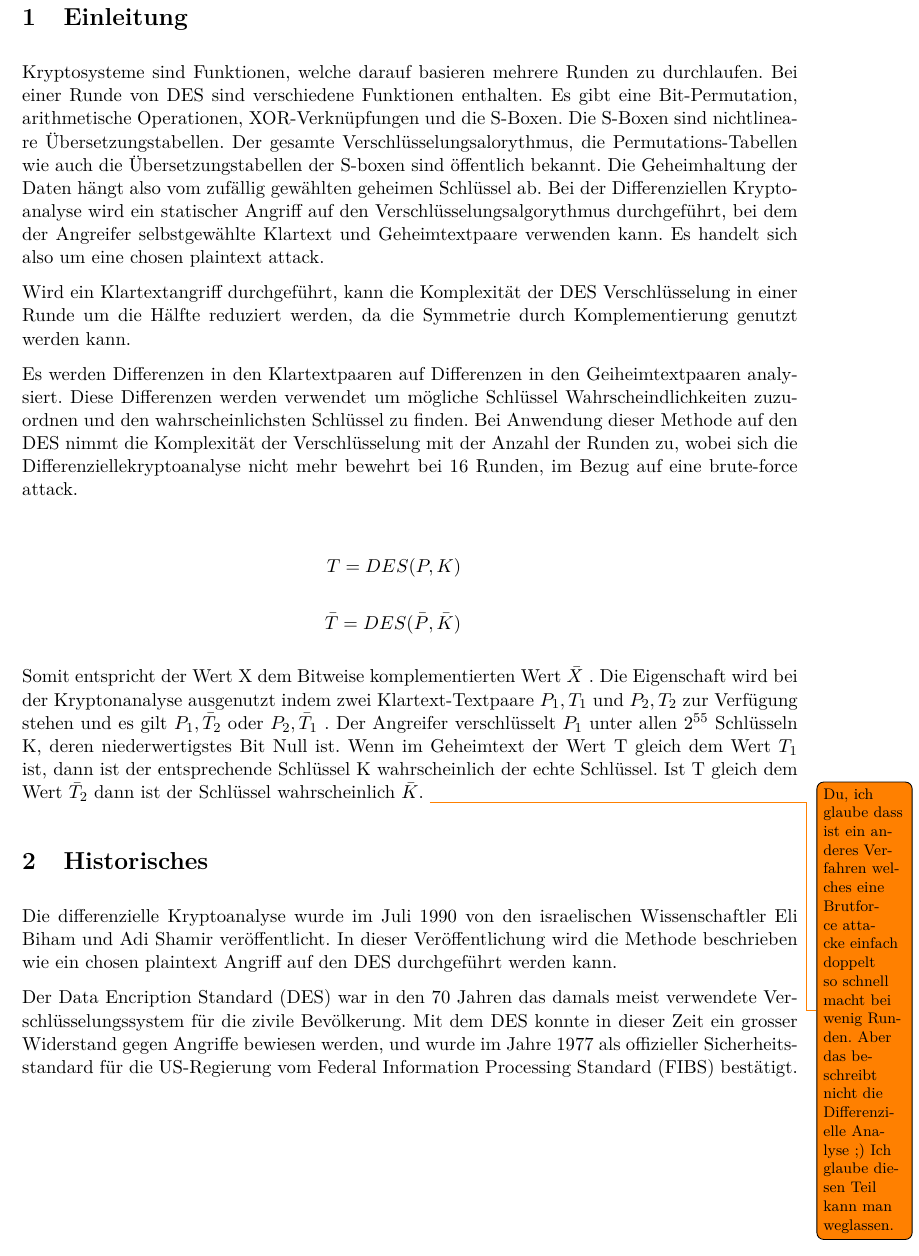
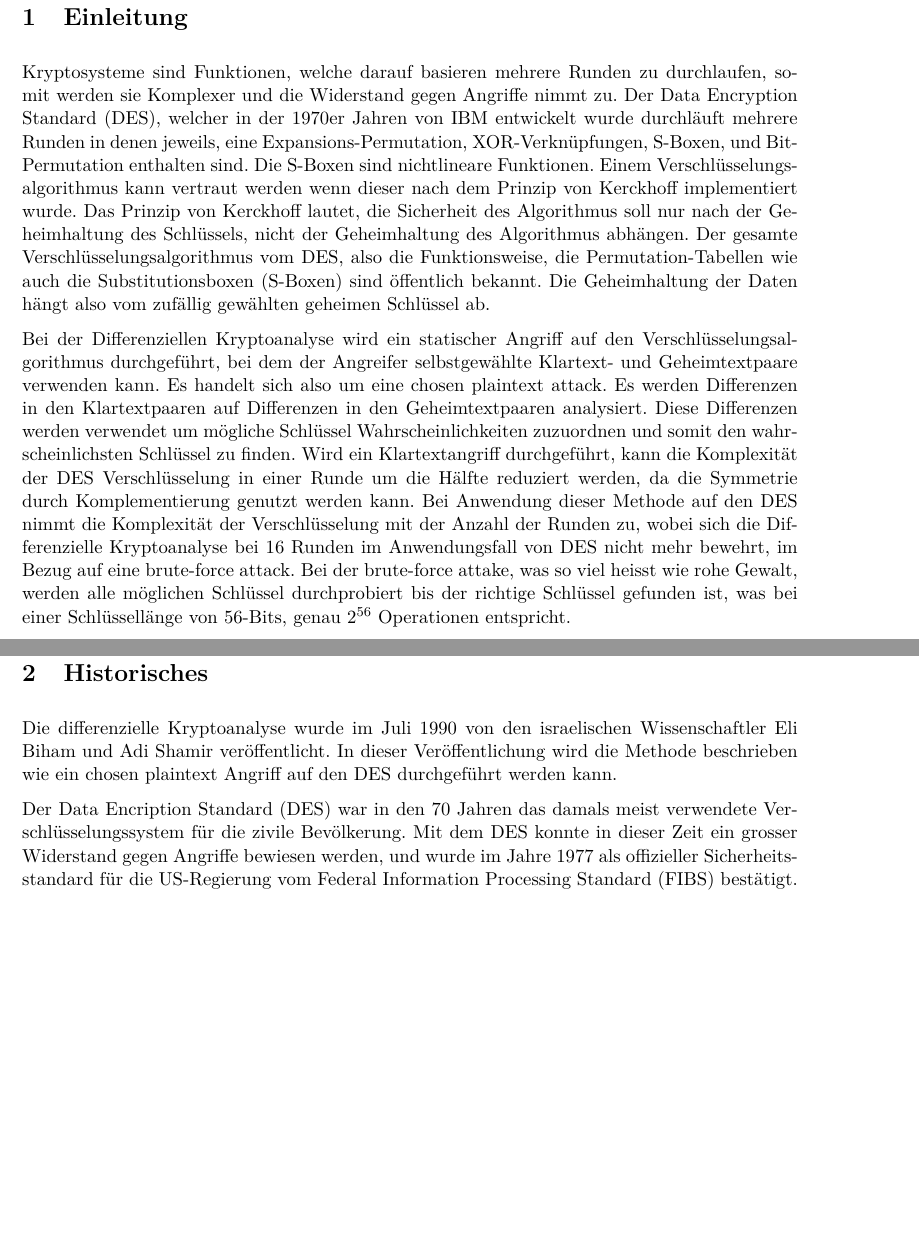
Before and after one commit to nussinussi/KRYP, a LaTeX document (Diff_Kryptoanalyse_Nussbaumer_vonBueren/Diff_Kryptoanalyse_Nussbaumer_vonBueren.tex, which reads Diff_Kryptoanalyse_Nussbaumer_vonBueren/sections/Einleitung.tex): part of page 3 of 6 before the commit and two parts of pages 3 and 4 of 7 after it, the two joined at a grey line, cut so that both start at the same text, the shorter picture padded with empty space. Compiled offline with pdfLaTeX.

Commit message:
Einleitung erweitert

```diff
--- a/Diff_Kryptoanalyse_Nussbaumer_vonBueren/sections/Einleitung.tex
+++ b/Diff_Kryptoanalyse_Nussbaumer_vonBueren/sections/Einleitung.tex
@@ -1,20 +1,12 @@
 \clearpage
 \section{Einleitung}\label{sec:Einleitung}
-Kryptosysteme sind Funktionen, welche darauf basieren mehrere Runden zu durchlaufen. Bei einer Runde von DES sind verschiedene Funktionen enthalten.
-Es gibt eine Bit-Permutation, arithmetische Operationen, XOR-Verknüpfungen und die S-Boxen. Die S-Boxen sind nichtlineare Übersetzungstabellen.
-Der gesamte Verschlüsselungsalorythmus, die Permutations-Tabellen wie auch die Übersetzungstabellen der S-boxen sind öffentlich bekannt.
+
+Kryptosysteme sind Funktionen, welche darauf basieren mehrere Runden zu durchlaufen, somit werden sie Komplexer und die Widerstand gegen Angriffe nimmt zu. Der Data Encryption Standard (DES), welcher in der 1970er Jahren von IBM entwickelt wurde durchläuft mehrere Runden in denen jeweils, eine Expansions-Permutation,  XOR-Verknüpfungen, S-Boxen, und Bit-Permutation enthalten sind. Die S-Boxen sind nichtlineare Funktionen. Einem Verschlüsselungsalgorithmus kann vertraut werden wenn dieser nach dem Prinzip von Kerckhoff implementiert wurde. Das Prinzip von Kerckhoff lautet, die Sicherheit des Algorithmus soll nur nach der Geheimhaltung des Schlüssels, nicht der Geheimhaltung des Algorithmus abhängen.
+Der gesamte Verschlüsselungsalgorithmus vom DES, also die Funktionsweise, die Permutation-Tabellen wie auch die Substitutionsboxen (S-Boxen) sind öffentlich bekannt.
 Die Geheimhaltung der Daten hängt also vom zufällig gewählten geheimen Schlüssel ab.
-Bei der Differenziellen Kryptoanalyse wird ein statischer Angriff auf den Verschlüsselungsalgorythmus durchgeführt, bei dem der Angreifer selbstgewählte Klartext und Geheimtextpaare verwenden kann. Es handelt sich also um eine chosen plaintext attack.
 
-Wird ein Klartextangriff durchgeführt, kann die Komplexität der DES Verschlüsselung in einer Runde um die Hälfte reduziert werden, da die Symmetrie durch Komplementierung genutzt werden kann.
+Bei der Differenziellen Kryptoanalyse wird ein statischer Angriff auf den Verschlüsselungsalgorithmus durchgeführt, bei dem der Angreifer selbstgewählte Klartext- und Geheimtextpaare verwenden kann. Es handelt sich also um eine chosen plaintext attack.
+Es werden Differenzen in den Klartextpaaren auf Differenzen in den Geheimtextpaaren analysiert. Diese Differenzen werden verwendet um mögliche Schlüssel Wahrscheinlichkeiten zuzuordnen und somit den wahrscheinlichsten Schlüssel zu finden.
+Wird ein Klartextangriff durchgeführt, kann die Komplexität der DES Verschlüsselung in einer Runde um die Hälfte reduziert werden, da die Symmetrie durch Komplementierung genutzt werden kann. Bei Anwendung dieser Methode auf den DES nimmt die Komplexität der Verschlüsselung mit der Anzahl der Runden zu, wobei sich die Differenzielle Kryptoanalyse bei 16 Runden im Anwendungsfall von DES nicht mehr bewehrt, im Bezug auf eine brute-force attack. Bei der brute-force attake, was so viel heisst wie rohe Gewalt, werden alle möglichen Schlüssel durchprobiert bis der richtige Schlüssel gefunden ist, was bei einer Schlüssellänge von 56-Bits, genau $2^{56}$ Operationen entspricht.
 
-Es werden Differenzen in den Klartextpaaren auf Differenzen in den Geiheimtextpaaren analysiert. Diese Differenzen werden verwendet um mögliche Schlüssel Wahrscheindlichkeiten zuzuordnen und den wahrscheinlichsten Schlüssel zu finden. Bei Anwendung dieser Methode auf den DES nimmt die Komplexität der Verschlüsselung mit der Anzahl der Runden zu, wobei sich die Differenziellekryptoanalyse nicht mehr bewehrt bei 16 Runden, im Bezug auf eine brute-force attack.
-
- \begin{eqnarray*}
- T=DES(P,K)\\
- \\
-  \bar{T}=DES(\bar{P},\bar{K})
- \end{eqnarray*}
-
- Somit entspricht der Wert X dem Bitweise komplementierten Wert $\bar{X}$ . Die Eigenschaft wird bei der Kryptonanalyse ausgenutzt indem zwei Klartext-Textpaare $P_{1} ,T_{1}$ und $P_{2} ,T_{2}$ zur Verfügung stehen und es gilt ${P}_{1} ,\bar{T}_{2}$ oder ${P}_{2} ,\bar{T}_{1}$ . Der Angreifer verschlüsselt $P_{1}$ unter allen $2^{55}$ Schlüsseln K, deren niederwertigstes Bit Null ist. Wenn im Geheimtext der Wert T gleich dem Wert $T_{1}$ ist, dann ist der entsprechende Schlüssel K wahrscheinlich der echte Schlüssel. Ist T gleich dem Wert $\bar{T}_{2}$ dann ist der Schlüssel wahrscheinlich $\bar{K}$.
-\todo{Du, ich glaube dass ist ein anderes Verfahren welches eine Brutforce attacke einfach doppelt so schnell macht bei wenig Runden. Aber das beschreibt nicht die Differenzielle Analyse ;) Ich glaube diesen Teil kann man weglassen. }
+ \newpage
```
Also changed, not shown: Diff_Kryptoanalyse_Nussbaumer_vonBueren/Diff_Kryptoanalyse_Nussbaumer_vonBueren.pdf.
